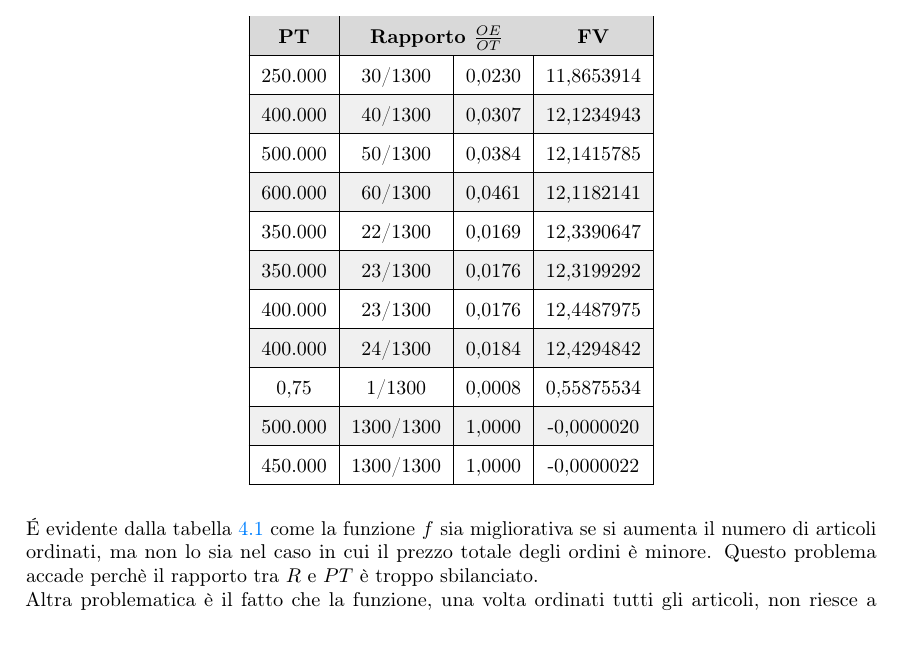
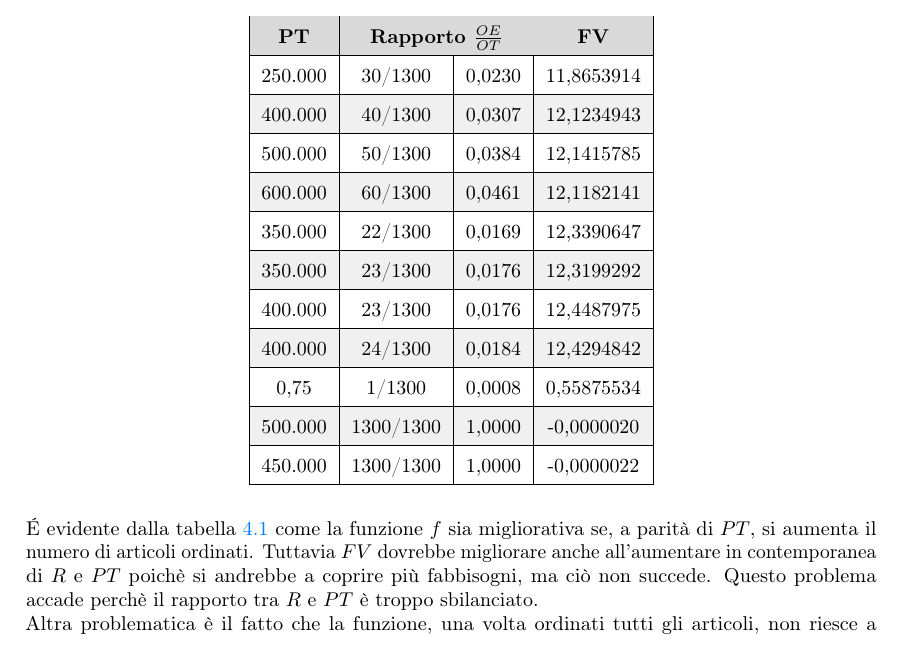
Before and after one commit to filippobrugnolaro/bachelor-degree-thesis, a LaTeX thesis (tesi.tex, which reads capitoli/capitolo-4.tex): part of page 47 of 69, cut so that both start at the same text. Compiled offline with pdfLaTeX.

Commit message:
fixino tab 4.3

```diff
--- a/capitoli/capitolo-4.tex
+++ b/capitoli/capitolo-4.tex
@@ -355,9 +355,10 @@ che approssimasse meglio il comportamento dell'algoritmo.\\
 \end{table}
 
 \noindent É evidente dalla tabella \ref{tab:risultati-f}
-come la funzione $f$ sia migliorativa se si aumenta il numero di articoli ordinati,
-ma non lo sia nel caso in cui il prezzo totale
-degli ordini è minore. Questo problema accade
+come la funzione $f$ sia migliorativa se, a parità di $PT$,
+si aumenta il numero di articoli ordinati.
+Tuttavia $FV$ dovrebbe migliorare anche all'aumentare in contemporanea di $R$ e $PT$
+poichè si andrebbe a coprire più fabbisogni, ma ciò non succede. Questo problema accade
 perchè il rapporto tra $R$ e $PT$ è troppo sbilanciato.\\
 Altra problematica è il fatto che la funzione, una volta ordinati
 tutti gli articoli, non riesce a valutare la variabile $PT$
```
Also changed, not shown: output/tesi.pdf, tesi.pdf.
